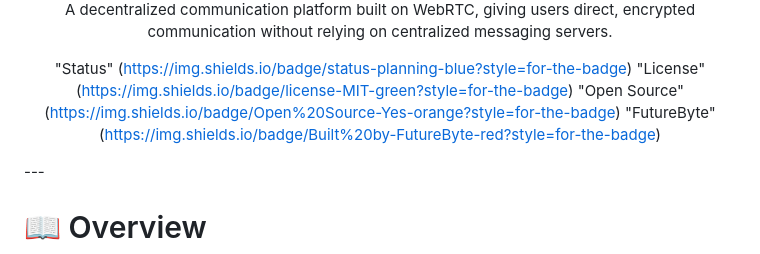
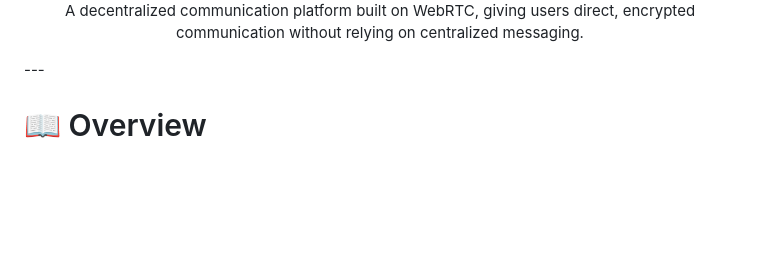
Before and after one commit to futurebyte-prog/Mesher, a Markdown page: README.md, the part around one of its changes. Rendered like a GitHub page; blank space fills up the shorter version.

Commit message:
Update README formatting and remove logo
Removed logo image from the README and adjusted the description formatting.

```diff
--- a/README.md
+++ b/README.md
@@ -4,11 +5,5 @@
 
-A decentralized communication platform built on WebRTC, giving users direct, encrypted communication without relying on centralized messaging servers.
-
-"Status" (https://img.shields.io/badge/status-planning-blue?style=for-the-badge)
-"License" (https://img.shields.io/badge/license-MIT-green?style=for-the-badge)
-"Open Source" (https://img.shields.io/badge/Open%20Source-Yes-orange?style=for-the-badge)
-"FutureByte" (https://img.shields.io/badge/Built%20by-FutureByte-red?style=for-the-badge)
-
+A decentralized communication platform built on WebRTC, giving users direct, encrypted communication without relying on centralized messaging.
 </div>---
 
 # 📖 Overview
```
Also changed, not shown: other parts of README.md (+2 -1 lines).
